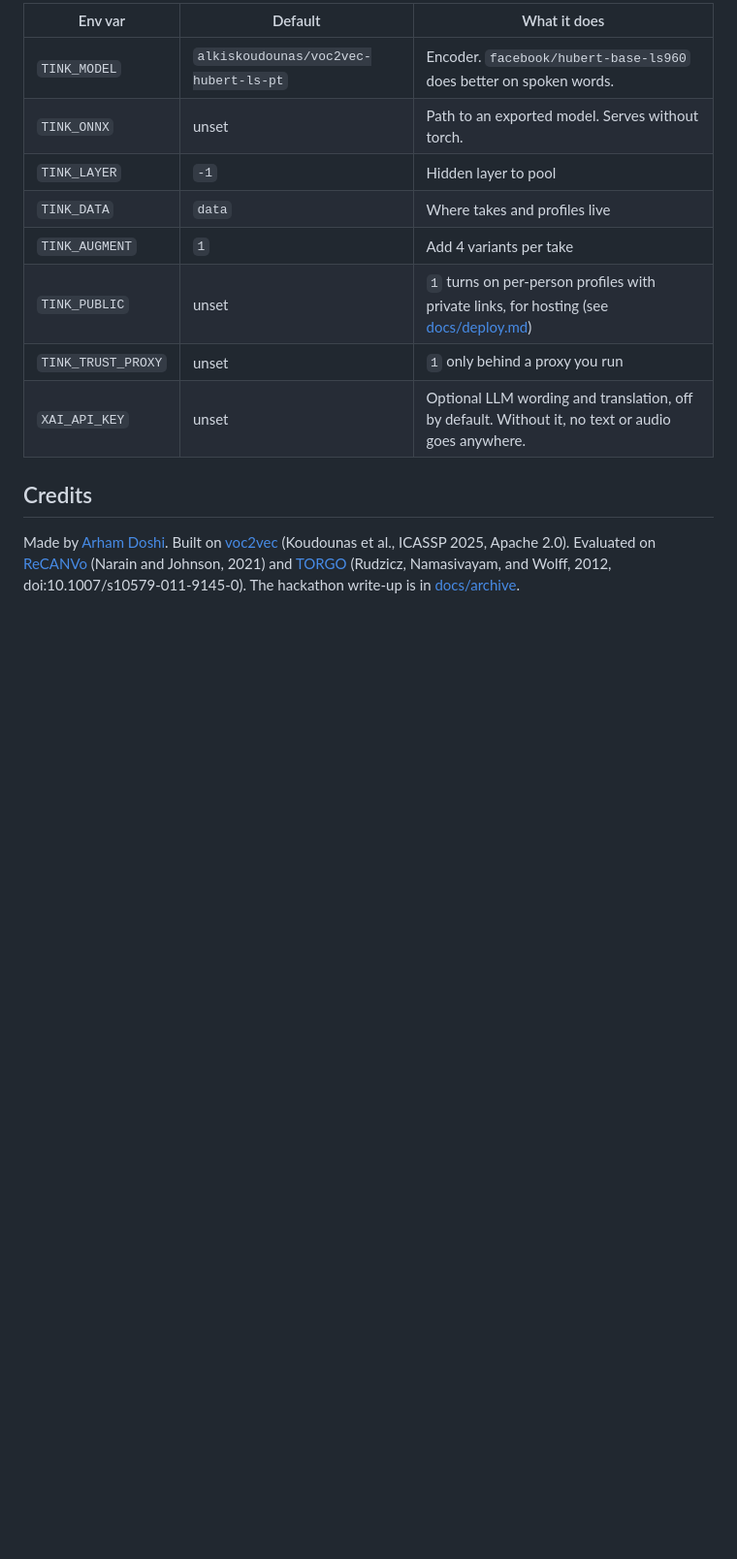
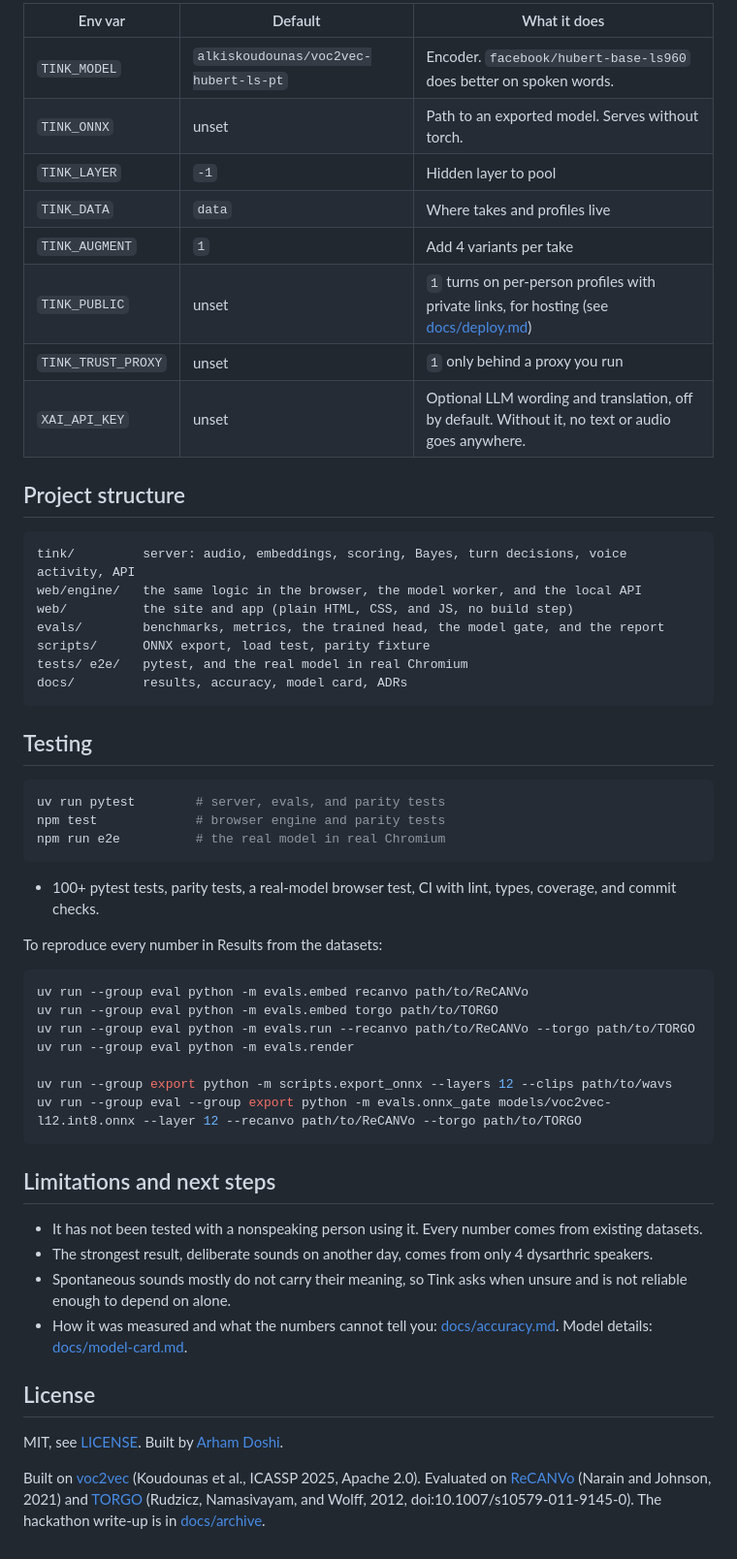
Before and after one commit to hammy229/tink, a Markdown page: README.md, the part around one of its changes. Shown at 97% size. Rendered like a GitHub page; blank space fills up the shorter version.

Commit message:
docs(readme): follow the shared portfolio structure

````diff
--- a/README.md
+++ b/README.md
@@ -132,6 +114,49 @@ docs/         results, accuracy, model card, ADRs
 | `TINK_TRUST_PROXY` | unset | `1` only behind a proxy you run |
 | `XAI_API_KEY` | unset | Optional LLM wording and translation, off by default. Without it, no text or audio goes anywhere. |
 
-## Credits
+## Project structure
 
-Made by [Arham Doshi](https://github.com/hammy229). Built on [voc2vec](https://ieeexplore.ieee.org/document/10890672) (Koudounas et al., ICASSP 2025, Apache 2.0). Evaluated on [ReCANVo](https://doi.org/10.5281/zenodo.5786860) (Narain and Johnson, 2021) and [TORGO](https://www.cs.toronto.edu/~complingweb/data/TORGO/torgo.html) (Rudzicz, Namasivayam, and Wolff, 2012, doi:10.1007/s10579-011-9145-0). The hackathon write-up is in [docs/archive](docs/archive).
+```
+tink/         server: audio, embeddings, scoring, Bayes, turn decisions, voice activity, API
+web/engine/   the same logic in the browser, the model worker, and the local API
+web/          the site and app (plain HTML, CSS, and JS, no build step)
+evals/        benchmarks, metrics, the trained head, the model gate, and the report
+scripts/      ONNX export, load test, parity fixture
+tests/ e2e/   pytest, and the real model in real Chromium
+docs/         results, accuracy, model card, ADRs
+```
+
+## Testing
+
+```bash
+uv run pytest        # server, evals, and parity tests
+npm test             # browser engine and parity tests
+npm run e2e          # the real model in real Chromium
+```
+
+- 100+ pytest tests, parity tests, a real-model browser test, CI with lint, types, coverage, and commit checks.
+
+To reproduce every number in Results from the datasets:
+
+```bash
+uv run --group eval python -m evals.embed recanvo path/to/ReCANVo
+uv run --group eval python -m evals.embed torgo path/to/TORGO
+uv run --group eval python -m evals.run --recanvo path/to/ReCANVo --torgo path/to/TORGO
+uv run --group eval python -m evals.render
+
+uv run --group export python -m scripts.export_onnx --layers 12 --clips path/to/wavs
+uv run --group eval --group export python -m evals.onnx_gate models/voc2vec-l12.int8.onnx --layer 12 --recanvo path/to/ReCANVo --torgo path/to/TORGO
+```
+
+## Limitations and next steps
+
+- It has not been tested with a nonspeaking person using it. Every number comes from existing datasets.
+- The strongest result, deliberate sounds on another day, comes from only 4 dysarthric speakers.
+- Spontaneous sounds mostly do not carry their meaning, so Tink asks when unsure and is not reliable enough to depend on alone.
+- How it was measured and what the numbers cannot tell you: [docs/accuracy.md](docs/accuracy.md). Model details: [docs/model-card.md](docs/model-card.md).
+
+## License
+
+MIT, see [LICENSE](LICENSE). Built by [Arham Doshi](https://arhamdoshi.dev).
+
+Built on [voc2vec](https://ieeexplore.ieee.org/document/10890672) (Koudounas et al., ICASSP 2025, Apache 2.0). Evaluated on [ReCANVo](https://doi.org/10.5281/zenodo.5786860) (Narain and Johnson, 2021) and [TORGO](https://www.cs.toronto.edu/~complingweb/data/TORGO/torgo.html) (Rudzicz, Namasivayam, and Wolff, 2012, doi:10.1007/s10579-011-9145-0). The hackathon write-up is in [docs/archive](docs/archive).
````
Also changed, not shown: other parts of README.md (+17 -35 lines).
